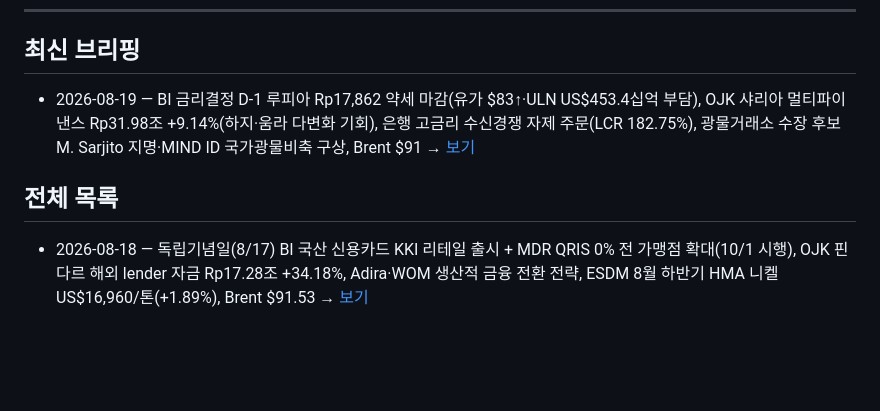
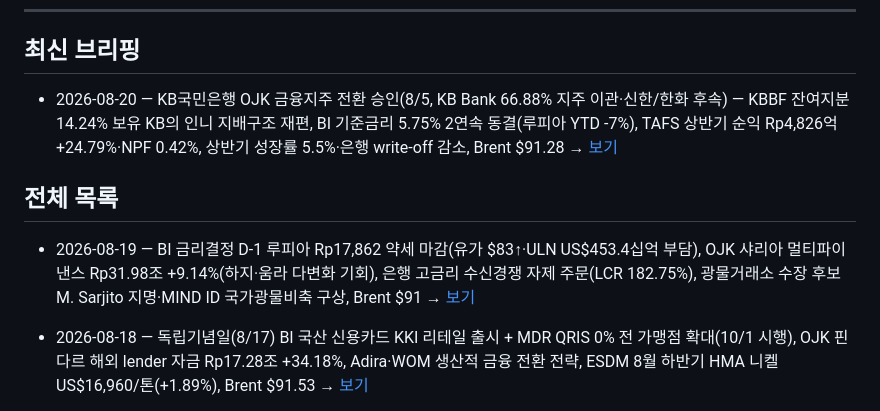
Before and after one commit to soonhokwonjb-del/indo-briefings, a Markdown page: README.md, the part around the change. Rendered like a GitHub page; blank space fills up the shorter version.

Commit message:
Update README for 2026-08-20 briefing

```diff
--- a/README.md
+++ b/README.md
@@ -8,10 +8,11 @@
 
 ## 최신 브리핑
 
-- 2026-08-19 — BI 금리결정 D-1 루피아 Rp17,862 약세 마감(유가 $83↑·ULN US$453.4십억 부담), OJK 샤리아 멀티파이낸스 Rp31.98조 +9.14%(하지·움라 다변화 기회), 은행 고금리 수신경쟁 자제 주문(LCR 182.75%), 광물거래소 수장 후보 M. Sarjito 지명·MIND ID 국가광물비축 구상, Brent $91 → [보기](./2026-08-19.md)
+- 2026-08-20 — KB국민은행 OJK 금융지주 전환 승인(8/5, KB Bank 66.88% 지주 이관·신한/한화 후속) — KBBF 잔여지분 14.24% 보유 KB의 인니 지배구조 재편, BI 기준금리 5.75% 2연속 동결(루피아 YTD -7%), TAFS 상반기 순익 Rp4,826억 +24.79%·NPF 0.42%, 상반기 성장률 5.5%·은행 write-off 감소, Brent $91.28 → [보기](./2026-08-20.md)
 
 ## 전체 목록
 
+- 2026-08-19 — BI 금리결정 D-1 루피아 Rp17,862 약세 마감(유가 $83↑·ULN US$453.4십억 부담), OJK 샤리아 멀티파이낸스 Rp31.98조 +9.14%(하지·움라 다변화 기회), 은행 고금리 수신경쟁 자제 주문(LCR 182.75%), 광물거래소 수장 후보 M. Sarjito 지명·MIND ID 국가광물비축 구상, Brent $91 → [보기](./2026-08-19.md)
 - 2026-08-18 — 독립기념일(8/17) BI 국산 신용카드 KKI 리테일 출시 + MDR QRIS 0% 전 가맹점 확대(10/1 시행), OJK 핀다르 해외 lender 자금 Rp17.28조 +34.18%, Adira·WOM 생산적 금융 전환 전략, ESDM 8월 하반기 HMA 니켈 US$16,960/톤(+1.89%), Brent $91.53 → [보기](./2026-08-18.md)
 - 2026-08-13 — Prabowo, Destry Damayanti BI 총재 후보 공식 지명(DPR 14일 개회 후 인사청문), OJK 상반기 중장비 파이낸싱 -0.22% Rp48.65조(광업 55.76%)·핀다르 순익 Rp1.15조 +10.41%(TWP90 4.42%), POJK 41/2017 은행검사 규정 개정 착수, SPPG 833곳 폐쇄 여신영향 점검, 호르무즈 회의론에 Brent $89.53 → [보기](./2026-08-13.md)
 - 2026-08-11 — Prabowo, Destry Damayanti BI 총재 단독 후보 지명(루피아 Rp17,755 강세 마감), OJK 멀티파이낸스 생산적 여신 비중 44.47%(목표 46~48%)·BNPL NPF 3.09% 개선, 니켈 수출 물량 -12.14%·금액 +69.3%, 호르무즈 불확실성에 Brent $84 상승 → [보기](./2026-08-11.md)
```
